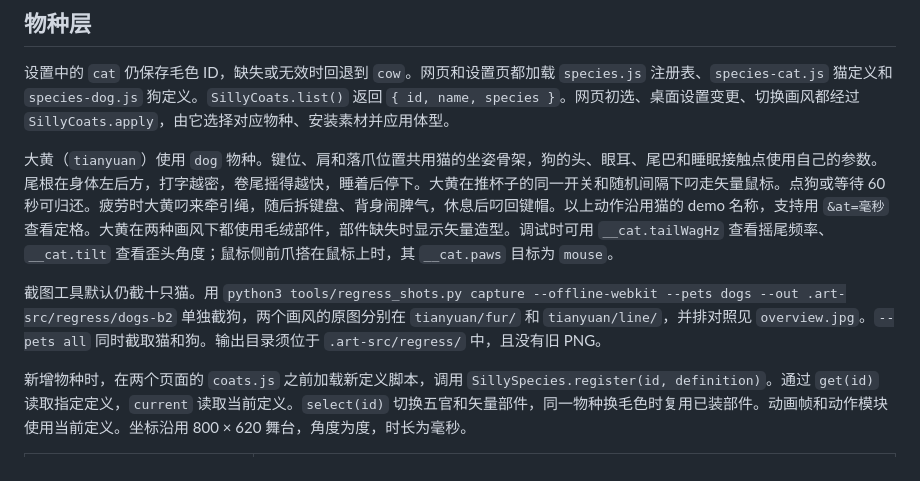
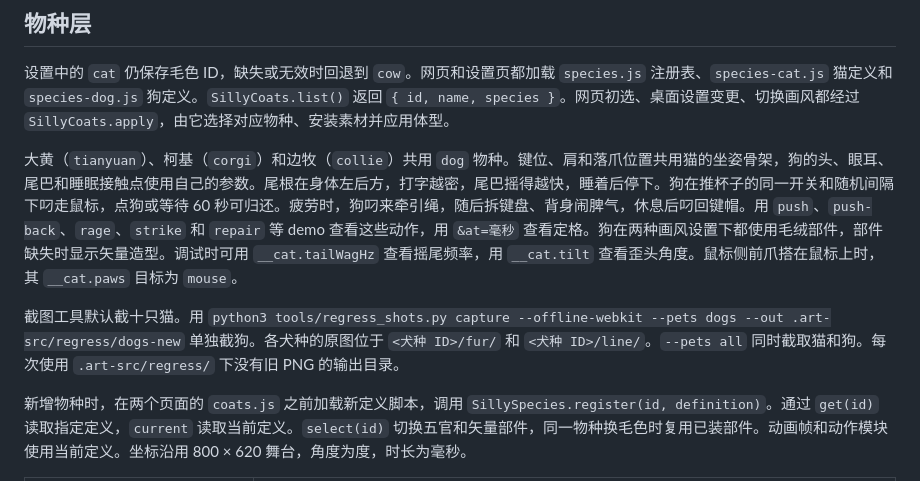
Before and after one commit to S0u1/silly-cat, a Markdown page: docs/DEVELOPMENT.md, the part around one of its changes. GitHub-like rendering.

```diff
--- a/docs/DEVELOPMENT.md
+++ b/docs/DEVELOPMENT.md
@@ -134,9 +134,9 @@ Tauri 2.12 起不再支持 Win7，Rust 1.78 起的标准库也要求 Win10。所
 
 设置中的 `cat` 仍保存毛色 ID，缺失或无效时回退到 `cow`。网页和设置页都加载 `species.js` 注册表、`species-cat.js` 猫定义和 `species-dog.js` 狗定义。`SillyCoats.list()` 返回 `{ id, name, species }`。网页初选、桌面设置变更、切换画风都经过 `SillyCoats.apply`，由它选择对应物种、安装素材并应用体型。
 
-大黄（`tianyuan`）使用 `dog` 物种。键位、肩和落爪位置共用猫的坐姿骨架，狗的头、眼耳、尾巴和睡眠接触点使用自己的参数。尾根在身体左后方，打字越密，卷尾摇得越快，睡着后停下。大黄在推杯子的同一开关和随机间隔下叼走矢量鼠标。点狗或等待 60 秒可归还。疲劳时大黄叼来牵引绳，随后拆键盘、背身闹脾气，休息后叼回键帽。以上动作沿用猫的 demo 名称，支持用 `&at=毫秒` 查看定格。大黄在两种画风下都使用毛绒部件，部件缺失时显示矢量造型。调试时可用 `__cat.tailWagHz` 查看摇尾频率、`__cat.tilt` 查看歪头角度；鼠标侧前爪搭在鼠标上时，其 `__cat.paws` 目标为 `mouse`。
+大黄（`tianyuan`）、柯基（`corgi`）和边牧（`collie`）共用 `dog` 物种。键位、肩和落爪位置共用猫的坐姿骨架，狗的头、眼耳、尾巴和睡眠接触点使用自己的参数。尾根在身体左后方，打字越密，尾巴摇得越快，睡着后停下。狗在推杯子的同一开关和随机间隔下叼走鼠标，点狗或等待 60 秒可归还。疲劳时，狗叼来牵引绳，随后拆键盘、背身闹脾气，休息后叼回键帽。用 `push`、`push-back`、`rage`、`strike` 和 `repair` 等 demo 查看这些动作，用 `&at=毫秒` 查看定格。狗在两种画风设置下都使用毛绒部件，部件缺失时显示矢量造型。调试时可用 `__cat.tailWagHz` 查看摇尾频率，用 `__cat.tilt` 查看歪头角度。鼠标侧前爪搭在鼠标上时，其 `__cat.paws` 目标为 `mouse`。
 
-截图工具默认仍截十只猫。用 `python3 tools/regress_shots.py capture --offline-webkit --pets dogs --out .art-src/regress/dogs-b2` 单独截狗，两个画风的原图分别在 `tianyuan/fur/` 和 `tianyuan/line/`，并排对照见 `overview.jpg`。`--pets all` 同时截取猫和狗。输出目录须位于 `.art-src/regress/` 中，且没有旧 PNG。
+截图工具默认截十只猫。用 `python3 tools/regress_shots.py capture --offline-webkit --pets dogs --out .art-src/regress/dogs-new` 单独截狗。各犬种的原图位于 `<犬种 ID>/fur/` 和 `<犬种 ID>/line/`。`--pets all` 同时截取猫和狗。每次使用 `.art-src/regress/` 下没有旧 PNG 的输出目录。
 
 新增物种时，在两个页面的 `coats.js` 之前加载新定义脚本，调用 `SillySpecies.register(id, definition)`。通过 `get(id)` 读取指定定义，`current` 读取当前定义。`select(id)` 切换五官和矢量部件，同一物种换毛色时复用已装部件。动画帧和动作模块使用当前定义。坐标沿用 800 × 620 舞台，角度为度，时长为毫秒。
 
```
Also changed, not shown: other parts of docs/DEVELOPMENT.md (+12 -7 lines), README.md (+12 -4 lines), docs/images/dogs.png (added), 7 other files.
